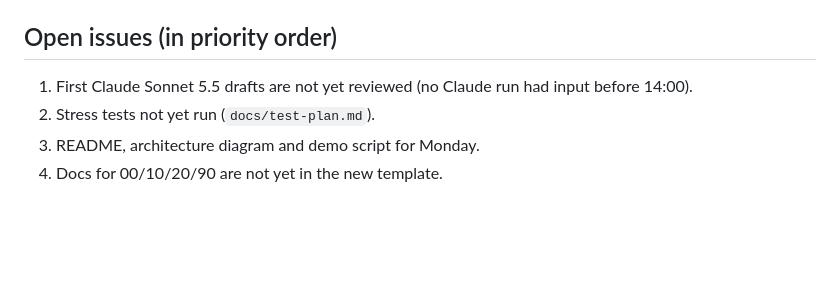
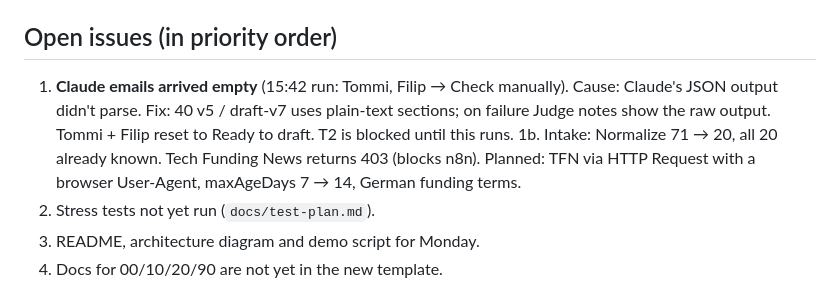
Before and after one commit to NoahHofmann/waypoint-engine, a Markdown page: docs/STATE.md, the part around one of its changes. Drawn GitHub-style; blank space fills up the shorter version.

Commit message:
STATE: empty-draft fix, intake finding
Co-Authored-By: Claude Opus 5.5 <noreply@anthropic.com>
Claude-Session: https://claude.ai/code/session_01Xz4sxb3iNAvb3LmgD2XQtj

```diff
--- a/docs/STATE.md
+++ b/docs/STATE.md
@@ -85,7 +85,8 @@ Claude rewrites this page and pushes it (repo + Project doc) together with every
 - Tommi, Filip and Victor were re-queued for re-drafting with Claude. Their GPT-5.1 baseline is in `docs/evals/gpt51-baseline-16oct.md`.
 
 ## Open issues (in priority order)
-1. First Claude Sonnet 5.5 drafts are not yet reviewed (no Claude run had input before 14:00).
+1. **Claude emails arrived empty** (15:42 run: Tommi, Filip → Check manually). Cause: Claude's JSON output didn't parse. Fix: 40 v5 / draft-v7 uses plain-text sections; on failure Judge notes show the raw output. Tommi + Filip reset to Ready to draft. T2 is blocked until this runs.
+1b. Intake: Normalize 71 → 20, all 20 already known. Tech Funding News returns 403 (blocks n8n). Planned: TFN via HTTP Request with a browser User-Agent, maxAgeDays 7 → 14, German funding terms.
 2. Stress tests not yet run (`docs/test-plan.md`).
 3. README, architecture diagram and demo script for Monday.
 4. Docs for 00/10/20/90 are not yet in the new template.
```
Also changed, not shown: other parts of docs/STATE.md (+1 -1 lines).
